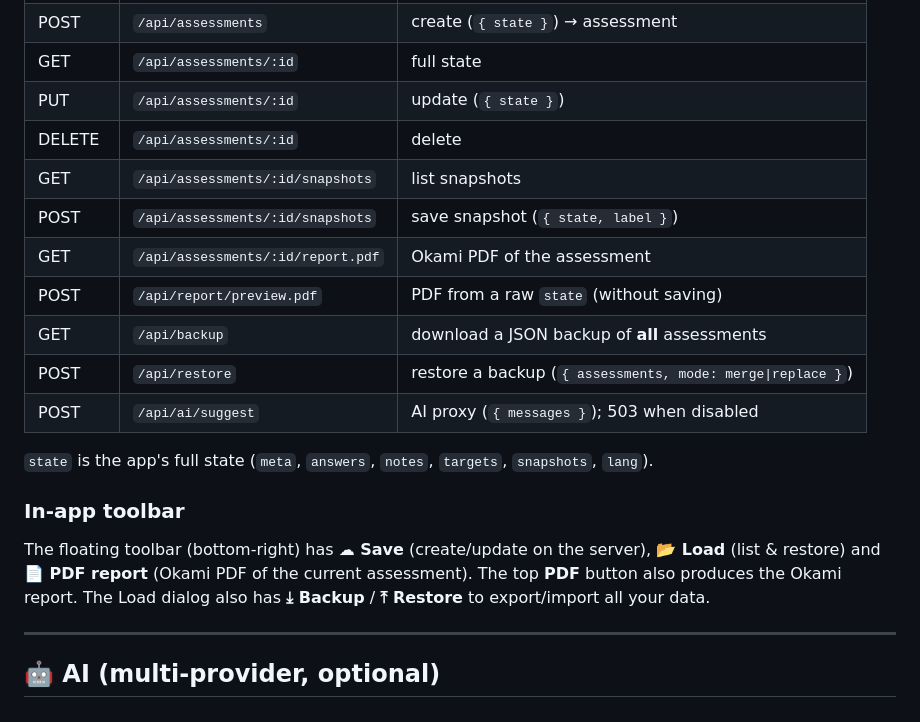
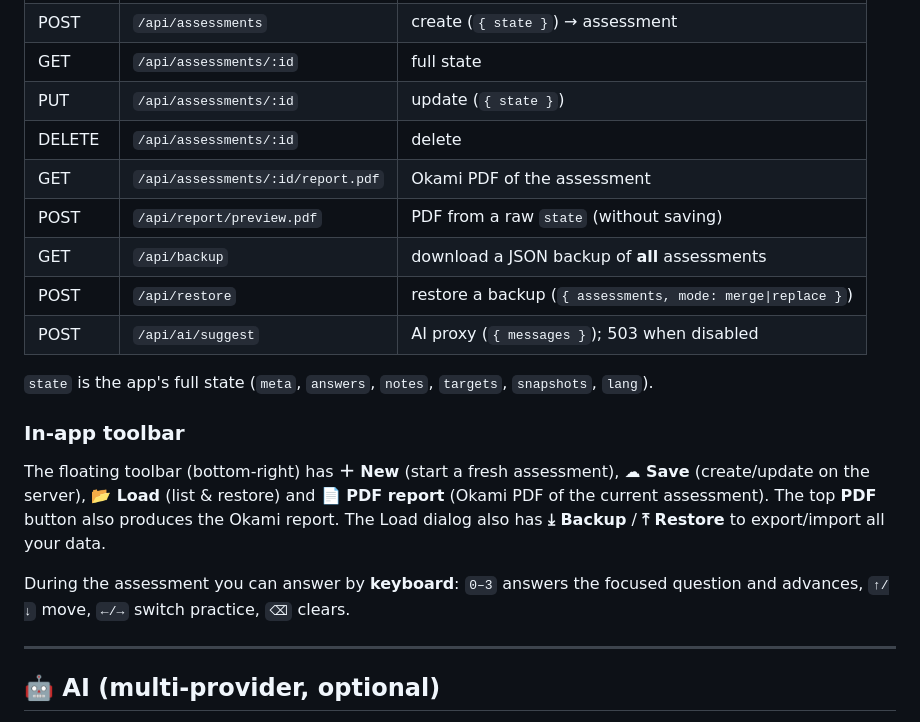
Before and after one commit to OkamiOps/okami-SAMM, a Markdown page: README.md, the part around the change. Drawn GitHub-style.

```diff
--- a/README.md
+++ b/README.md
@@ -110,8 +110,6 @@ npm test    # tests/offline-render.js — the app must render with the CDN block
 | GET | `/api/assessments/:id` | full state |
 | PUT | `/api/assessments/:id` | update (`{ state }`) |
 | DELETE | `/api/assessments/:id` | delete |
-| GET | `/api/assessments/:id/snapshots` | list snapshots |
-| POST | `/api/assessments/:id/snapshots` | save snapshot (`{ state, label }`) |
 | GET | `/api/assessments/:id/report.pdf` | Okami PDF of the assessment |
 | POST | `/api/report/preview.pdf` | PDF from a raw `state` (without saving) |
 | GET | `/api/backup` | download a JSON backup of **all** assessments |
@@ -123,10 +121,14 @@ npm test    # tests/offline-render.js — the app must render with the CDN block
 
 ### In-app toolbar
 
-The floating toolbar (bottom-right) has **☁ Save** (create/update on the server),
-**📂 Load** (list & restore) and **📄 PDF report** (Okami PDF of the current
-assessment). The top **PDF** button also produces the Okami report. The Load
-dialog also has **⤓ Backup** / **⤒ Restore** to export/import all your data.
+The floating toolbar (bottom-right) has **＋ New** (start a fresh assessment),
+**☁ Save** (create/update on the server), **📂 Load** (list & restore) and
+**📄 PDF report** (Okami PDF of the current assessment). The top **PDF** button
+also produces the Okami report. The Load dialog also has **⤓ Backup** / **⤒ Restore**
+to export/import all your data.
+
+During the assessment you can answer by **keyboard**: `0–3` answers the focused
+question and advances, `↑/↓` move, `←/→` switch practice, `⌫` clears.
 
 ---
 
```
Also changed, not shown: README.pt-BR.md (+8 -7 lines), public/apple-touch-icon.png (added), public/favicon-16.png (added), public/favicon-32.png (added), 6 other files.
